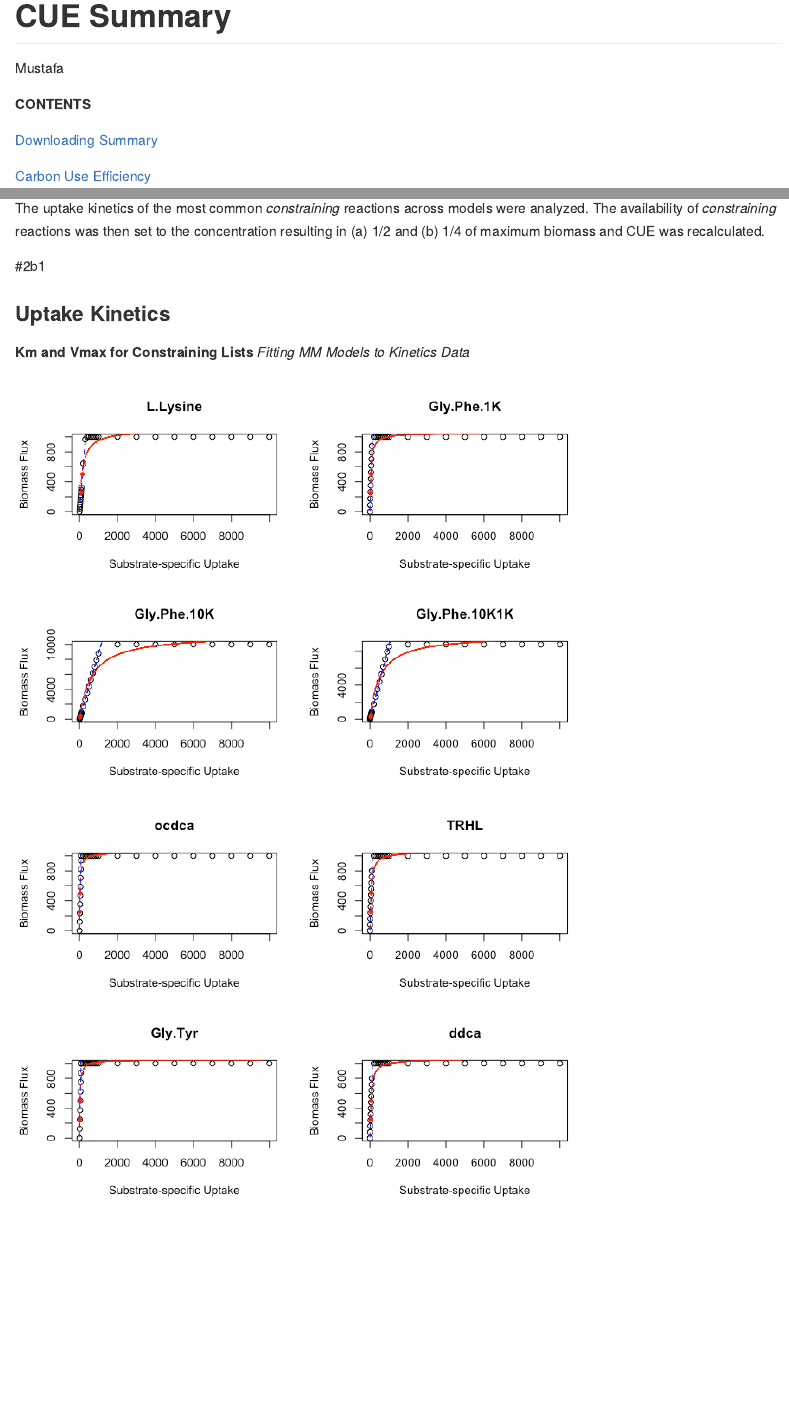
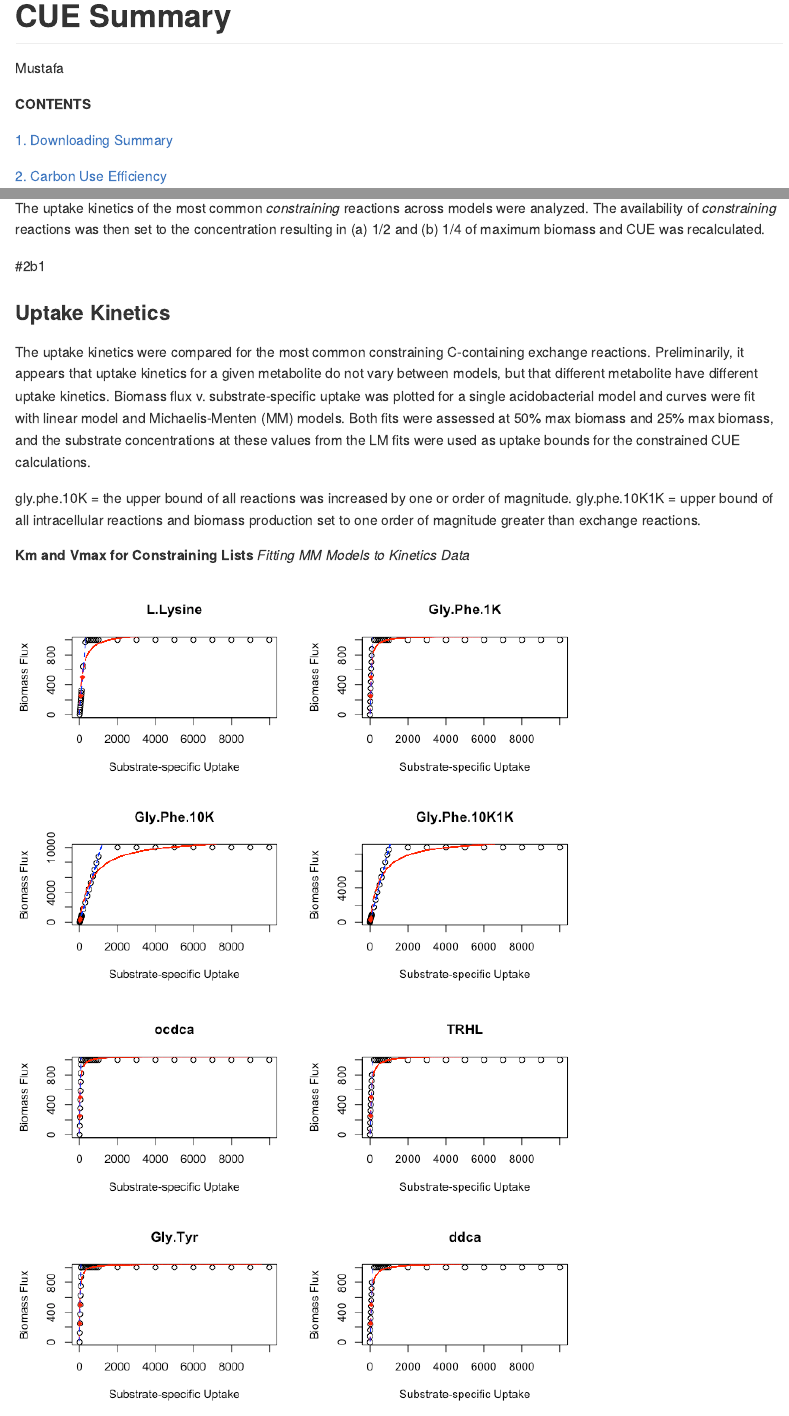
Before and after one commit to microbesatBU/CUE, an R Markdown document (CUEgitsummary.Rmd): the page in a window 1100 px wide, from its top, and a second part further down, joined at a grey line. The pictures show the output file CUEgitsummary.md that the author committed with the source, drawn offline in the style of GitHub.

Commit message:
new gitsummary

```diff
--- a/CUEgitsummary.Rmd
+++ b/CUEgitsummary.Rmd
@@ -8,7 +8,7 @@ output:
 
 **CONTENTS**
 
-[Downloading Summary](#1)
+[1. Downloading Summary](#1)
 
-[Carbon Use Efficiency](#2)
+[2. Carbon Use Efficiency](#2)
 
@@ -273,6 +276,12 @@ The uptake kinetics of the most common *constraining* reactions across models we
 
 #2b1
 ### Uptake Kinetics
+
+The uptake kinetics were compared for the most common constraining C-containing exchange reactions. Preliminarily, it appears that uptake kinetics for a given metabolite do not vary between models, but that different metabolite have different uptake kinetics. Biomass flux v. substrate-specific uptake was plotted for a single acidobacterial model and curves were fit with linear model and Michaelis-Menten (MM) models. Both fits were assessed at 50% max biomass and 25% max biomass, and the substrate concentrations at these values from the LM fits were used as uptake bounds for the constrained CUE calculations.
+
+gly.phe.10K = the upper bound of all reactions was increased by one or order of magnitude.
+gly.phe.10K1K = upper bound of all intracellular reactions and biomass production set to one order of magnitude greater than exchange reactions.
+
 
 **Km and Vmax for Constraining Lists**
 *Fitting MM Models to Kinetics Data*
```
Also changed, not shown: CUEgitsummary.md, CUEgitsummary.Rmd (9 more changed lines).
